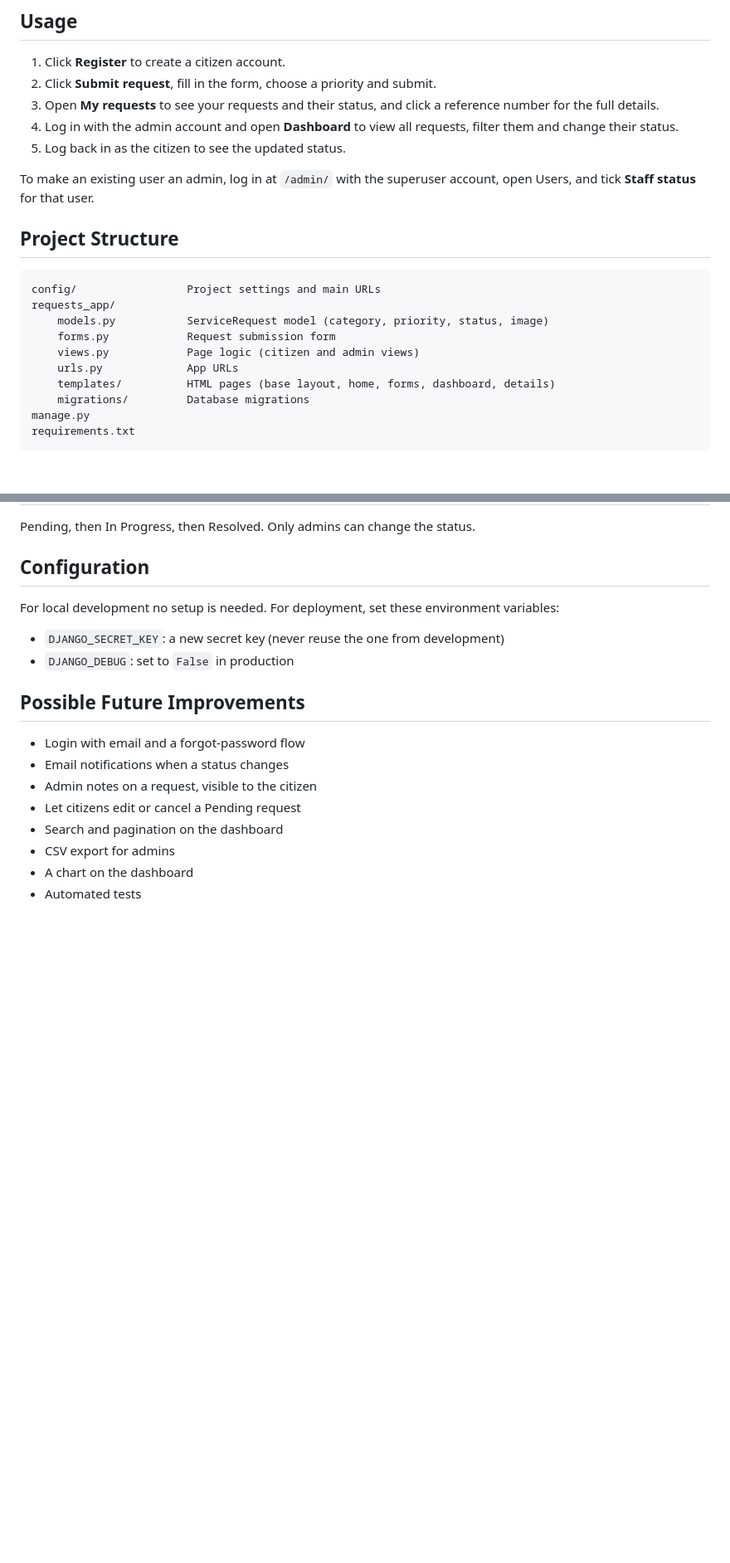
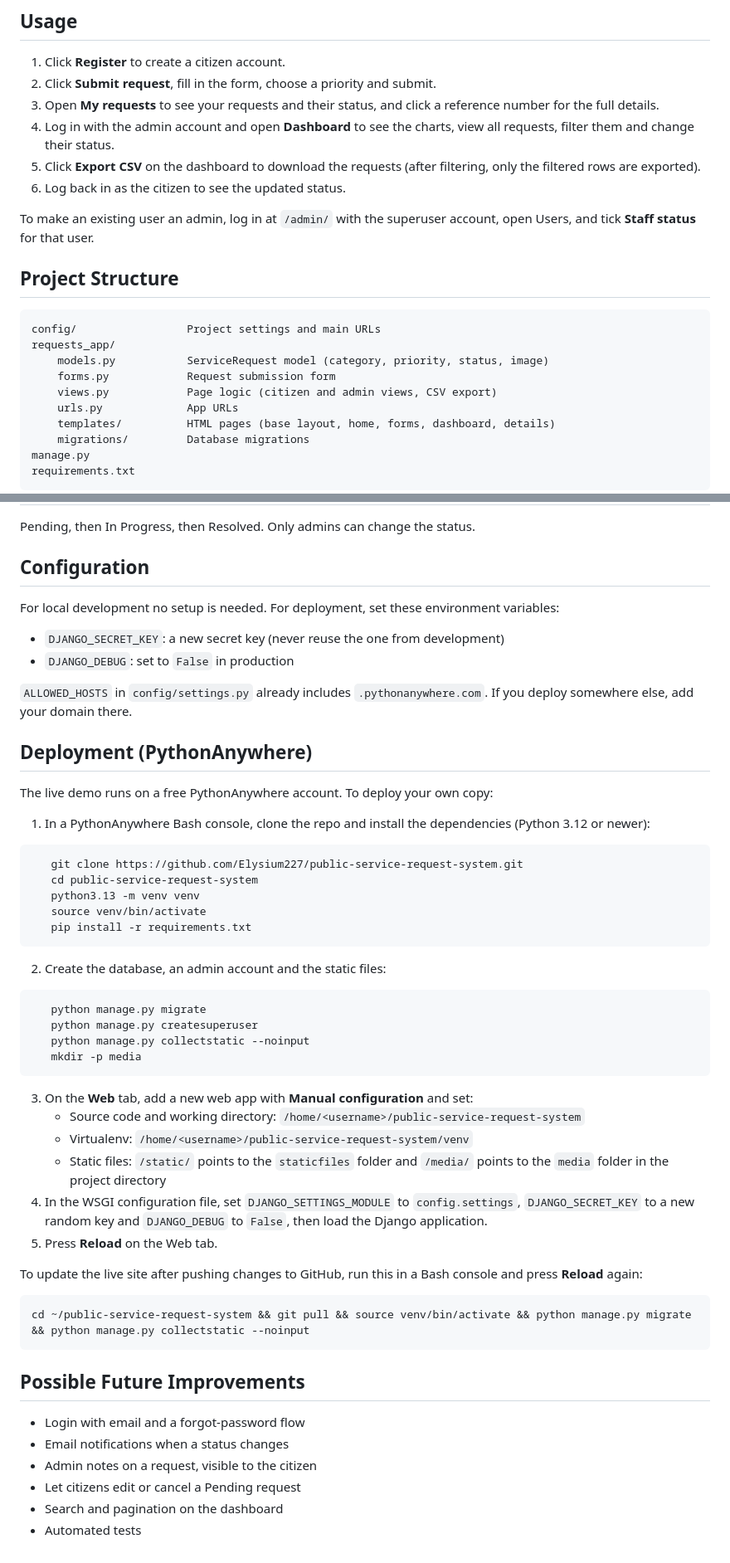
Before and after one commit to Elysium227/public-service-request-system, a Markdown page: README.md, 2 parts joined by grey strips. Shown at 83% size. Drawn GitHub-style; blank space fills up the shorter version.

Commit message:
Document CSV export, charts and deployment in README

````diff
--- a/README.md
+++ b/README.md
@@ -76,8 +82,9 @@ Uploaded images are stored in the `media/` folder, which is not committed to the
 1. Click **Register** to create a citizen account.
 2. Click **Submit request**, fill in the form, choose a priority and submit.
 3. Open **My requests** to see your requests and their status, and click a reference number for the full details.
-4. Log in with the admin account and open **Dashboard** to view all requests, filter them and change their status.
-5. Log back in as the citizen to see the updated status.
+4. Log in with the admin account and open **Dashboard** to see the charts, view all requests, filter them and change their status.
+5. Click **Export CSV** on the dashboard to download the requests (after filtering, only the filtered rows are exported).
+6. Log back in as the citizen to see the updated status.
 
 To make an existing user an admin, log in at `/admin/` with the superuser account, open Users, and tick **Staff status** for that user.
 
@@ -88,7 +95,7 @@ config/                 Project settings and main URLs
 requests_app/
     models.py           ServiceRequest model (category, priority, status, image)
     forms.py            Request submission form
-    views.py            Page logic (citizen and admin views)
+    views.py            Page logic (citizen and admin views, CSV export)
     urls.py             App URLs
     templates/          HTML pages (base layout, home, forms, dashboard, details)
     migrations/         Database migrations
@@ -106,6 +113,40 @@ For local development no setup is needed. For deployment, set these environment
 - `DJANGO_SECRET_KEY`: a new secret key (never reuse the one from development)
 - `DJANGO_DEBUG`: set to `False` in production
 
+`ALLOWED_HOSTS` in `config/settings.py` already includes `.pythonanywhere.com`. If you deploy somewhere else, add your domain there.
+
+## Deployment (PythonAnywhere)
+
+The live demo runs on a free PythonAnywhere account. To deploy your own copy:
+
+1. In a PythonAnywhere Bash console, clone the repo and install the dependencies (Python 3.12 or newer):
+```
+   git clone https://github.com/Elysium227/public-service-request-system.git
+   cd public-service-request-system
+   python3.13 -m venv venv
+   source venv/bin/activate
+   pip install -r requirements.txt
+```
+2. Create the database, an admin account and the static files:
+```
+   python manage.py migrate
+   python manage.py createsuperuser
+   python manage.py collectstatic --noinput
+   mkdir -p media
+```
+3. On the **Web** tab, add a new web app with **Manual configuration** and set:
+   - Source code and working directory: `/home/<username>/public-service-request-system`
+   - Virtualenv: `/home/<username>/public-service-request-system/venv`
+   - Static files: `/static/` points to the `staticfiles` folder and `/media/` points to the `media` folder in the project directory
+4. In the WSGI configuration file, set `DJANGO_SETTINGS_MODULE` to `config.settings`, `DJANGO_SECRET_KEY` to a new random key and `DJANGO_DEBUG` to `False`, then load the Django application.
+5. Press **Reload** on the Web tab.
+
+To update the live site after pushing changes to GitHub, run this in a Bash console and press **Reload** again:
+
+```
+cd ~/public-service-request-system && git pull && source venv/bin/activate && python manage.py migrate && python manage.py collectstatic --noinput
+```
+
 ## Possible Future Improvements
 
 - Login with email and a forgot-password flow
@@ -113,6 +154,4 @@ For local development no setup is needed. For deployment, set these environment
 - Admin notes on a request, visible to the citizen
 - Let citizens edit or cancel a Pending request
 - Search and pagination on the dashboard
-- CSV export for admins
-- A chart on the dashboard
 - Automated tests
````
Also changed, not shown: other parts of README.md (+7 -1 lines).
